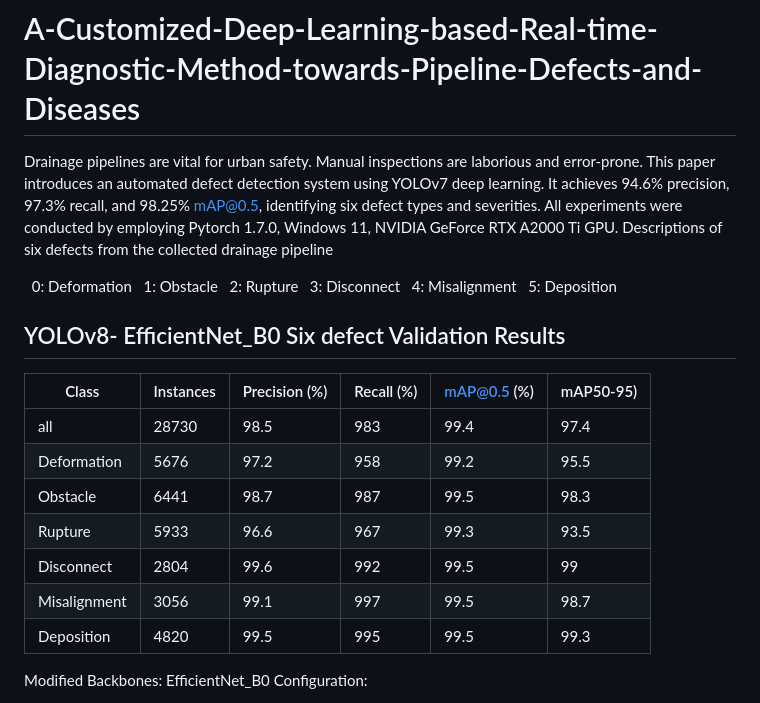
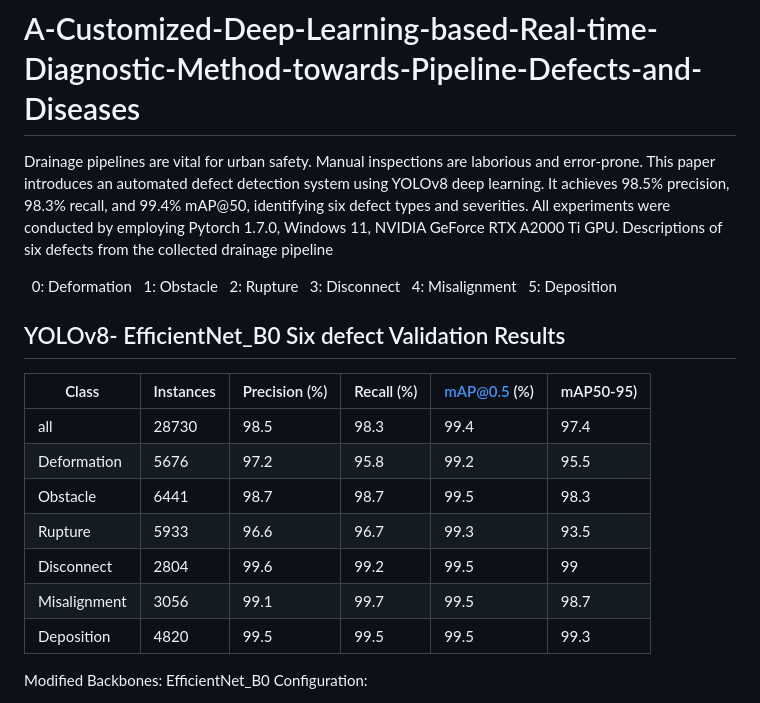
Before and after one commit to Custom-Pipeline-Defect-Detector/A-Customized-Deep-Learning-based-Real-time-Diagnostic-Method-towards-Pipeline-Defects-and-Diseases, a Markdown page: README.md, the part around one of its changes. Rendered like a GitHub page.

```diff
--- a/README.md
+++ b/README.md
@@ -1,6 +1,6 @@
 # A-Customized-Deep-Learning-based-Real-time-Diagnostic-Method-towards-Pipeline-Defects-and-Diseases
 Drainage pipelines are vital for urban safety. Manual inspections are laborious and error-prone.
-This paper introduces an automated defect detection system using YOLOv7 deep learning. It achieves 94.6% precision, 97.3% recall, and 98.25% mAP@0.5,
+This paper introduces an automated defect detection system using YOLOv8 deep learning. It achieves 98.5% precision, 98.3% recall, and 99.4% mAP@50,
 identifying six defect types and severities.
 All experiments were conducted by employing Pytorch 1.7.0, Windows 11, NVIDIA GeForce RTX A2000 Ti GPU.
 Descriptions of six defects from the collected drainage pipeline
@@ -15,13 +15,13 @@ Descriptions of six defects from the collected drainage pipeline
 
 |  Class        | Instances  | Precision (%) | Recall (%) | mAP@0.5 (%) | mAP50-95) |
 |---------------|------------|---------------|------------|-------------|-----------|
-| all           | 28730      | 98.5          | 983        | 99.4        | 97.4      |
-| Deformation   | 5676       | 97.2          | 958        | 99.2        | 95.5      |
-| Obstacle      | 6441       | 98.7          | 987        | 99.5        | 98.3      |
-| Rupture       | 5933       | 96.6          | 967        | 99.3        | 93.5      |
-| Disconnect    | 2804       | 99.6          | 992        | 99.5        | 99        |
-| Misalignment  | 3056       | 99.1          | 997        | 99.5        | 98.7      |
-| Deposition    | 4820       | 99.5          | 995        | 99.5        | 99.3      |
+| all           | 28730      | 98.5          | 98.3        | 99.4        | 97.4      |
+| Deformation   | 5676       | 97.2          | 95.8        | 99.2        | 95.5      |
+| Obstacle      | 6441       | 98.7          | 98.7        | 99.5        | 98.3      |
+| Rupture       | 5933       | 96.6          | 96.7        | 99.3        | 93.5      |
+| Disconnect    | 2804       | 99.6          | 99.2        | 99.5        | 99        |
+| Misalignment  | 3056       | 99.1          | 99.7        | 99.5        | 98.7      |
+| Deposition    | 4820       | 99.5          | 99.5        | 99.5        | 99.3      |
 
 Modified Backbones: EfficientNet_B0
 Configuration:
```
Also changed, not shown: other parts of README.md (+2 -1 lines).
